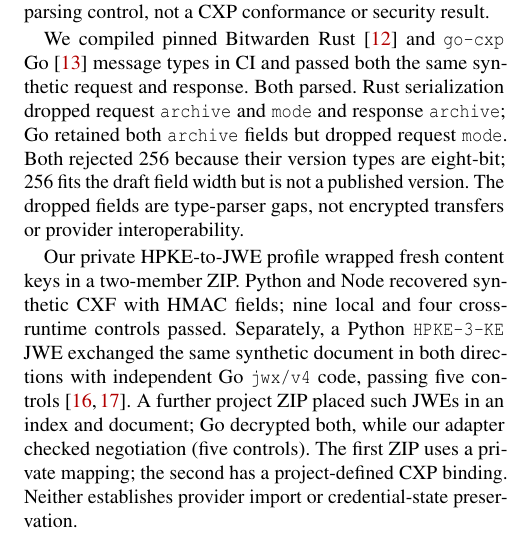
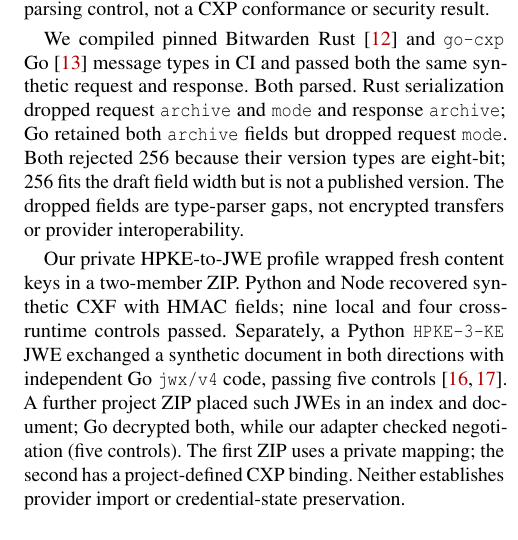
Before and after one commit to fedequark/PasskeyTransit, a LaTeX paper (paper/venues/usenixsecurity27/official_pdf/main.tex): part of one column of page 4 of 5, cut so that both start at the same text. Compiled offline with pdfLaTeX; a LaTeX package or settings file that is missing is left out.

Commit message:
Precisely scope synthetic JOSE fixture wording

```diff
--- a/paper/venues/usenixsecurity27/official_pdf/main.tex
+++ b/paper/venues/usenixsecurity27/official_pdf/main.tex
@@ -301,7 +301,7 @@ provider interoperability.
 Our private HPKE-to-JWE profile wrapped fresh content keys in a two-member
 ZIP. Python and Node recovered synthetic CXF with HMAC fields; nine local
 and four cross-runtime controls passed. Separately, a Python
-\texttt{HPKE-3-KE} JWE exchanged the same synthetic document in both
+\texttt{HPKE-3-KE} JWE exchanged a synthetic document in both
 directions with independent Go \texttt{jwx/v4} code, passing five
 controls~\cite{josehpke,jwx}. A further project ZIP placed such JWEs in
 an index and document; Go decrypted both, while our adapter checked
```
Also changed, not shown: paper/venues/usenixsecurity27/submission/main.tex (+1 -1 lines).
